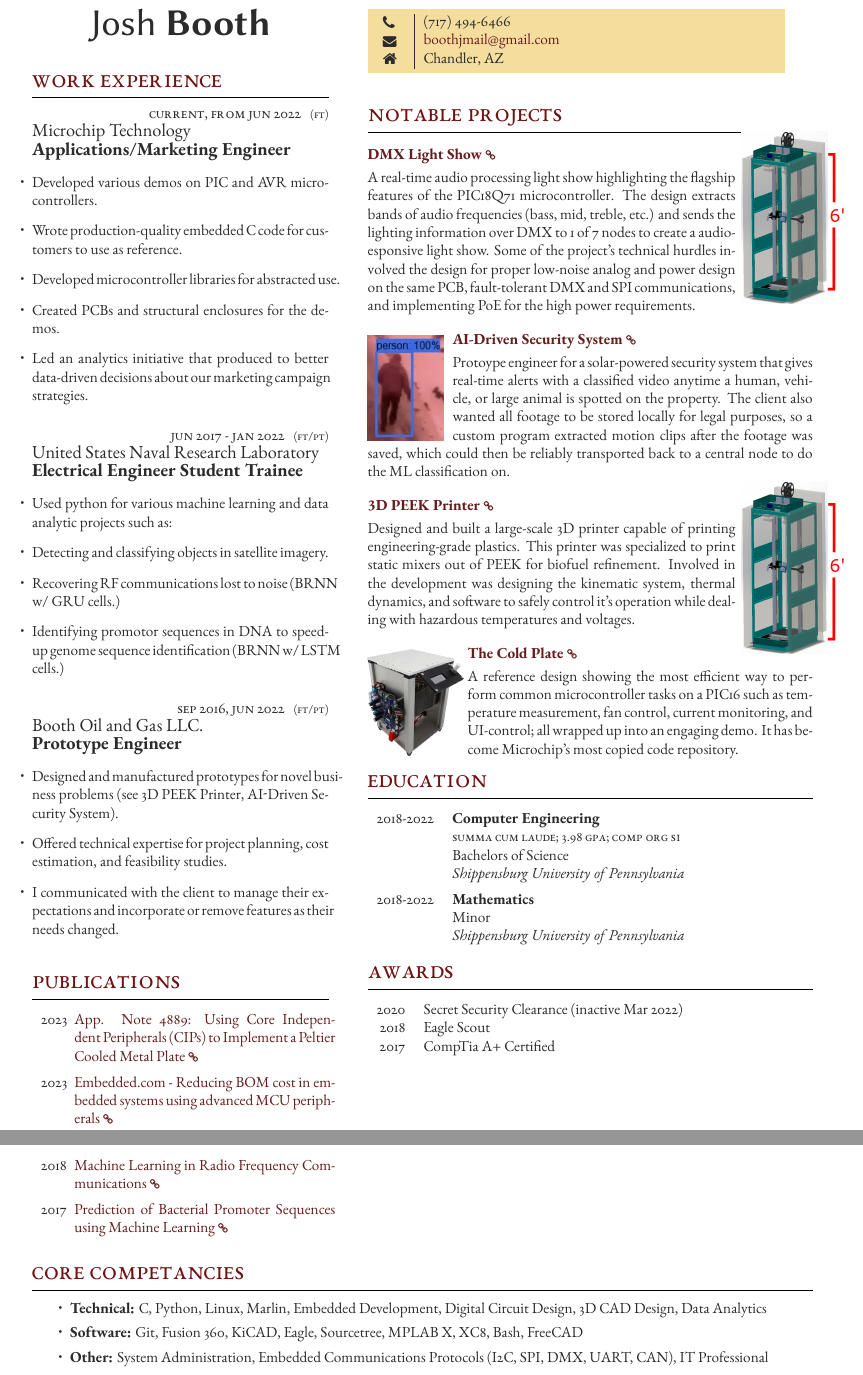
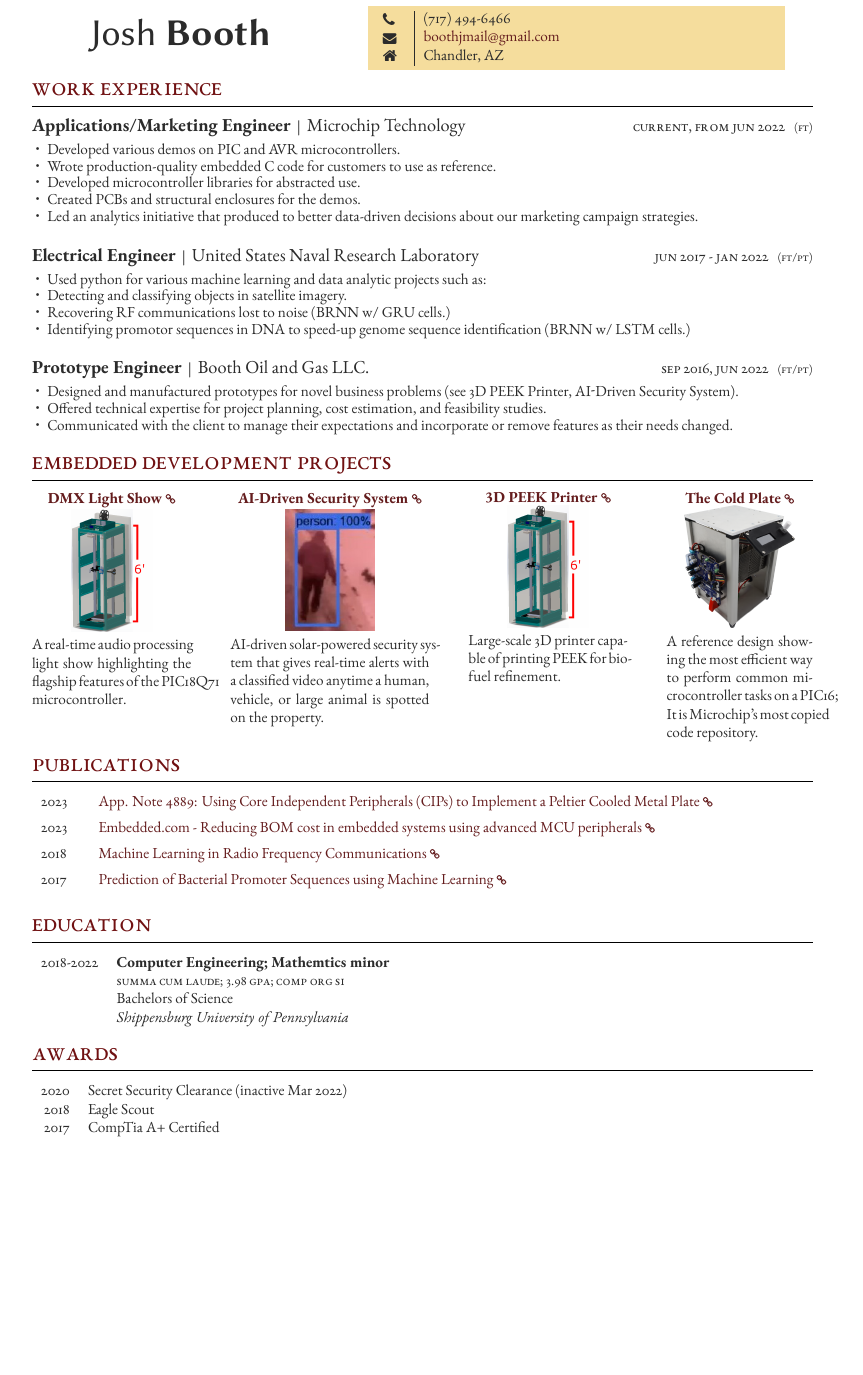
Before and after one commit to jfcbooth/resume, a LaTeX document (2023/freeman_template/template.tex): two parts of pages 1 and 2 of 2 before the commit and part of the page after it, the two joined at a grey line, cut so that both start at the same text, the shorter picture padded with empty space. Compiled offline with XeLaTeX.

Commit message:
finished work experience and embedded project outline

```diff
--- a/2023/freeman_template/template.tex
+++ b/2023/freeman_template/template.tex
@@ -32,20 +32,37 @@
 
 \parbox[][0.05\textheight][c]{\linewidth}{ % Box to hold your name and CV title; change the fixed height as needed to match the colored box to the right
 	\centering % Horizontally center text
+	{\sffamily\Huge Josh \textbf{Booth}} % Your name
+}
 
-	{\sffamily\Huge Josh \textbf{Booth}} % Your name
+\switchcolumn % Switch to the second (right) column
 
-	\medskip % Vertical whitespace
+%----------------------------------------------------------------------------------------
+%	COLORED CONTACT DETAILS BOX
+%----------------------------------------------------------------------------------------
 
-	%{\cursivefont\Huge\textcolor{headings}{Big Bad Baller}}
-
+\parbox[top][0.1\textheight][c]{\linewidth}{ % Box to hold the colored box; change the fixed height as needed to match the box to the left
+	\colorbox{shade}{ % Create colored box and specify background color
+		\begin{supertabular}{@{\hspace{3pt}} p{0.05\linewidth} | p{0.775\linewidth}} % Start a table with two columns, the table will ensure everything is aligned
+			\raisebox{-1pt}{\faPhone} & (717) 494-6466 \\ % Phone number
+			\raisebox{-1pt}{\small\faEnvelope} & \href{mailto:boothjmail@gmail.com}{boothjmail@gmail.com} \\ % Email address
+			%\raisebox{-1pt}{\small\faLink} & \href{https://joshbooth.us}{joshbooth.us} \\ % Website
+			\raisebox{-1pt}{\faHome} & Chandler, AZ \\ % Address
+			%\raisebox{-1pt}{\faGithub} & \href{https://github.com/username}{https://github.com/username} \\ % GitHub profile
+			%\raisebox{-1pt}{\faLinkedinSquare} & \href{https://www.linkedin.com/in/username}{https://www.linkedin.com/in/username} \\ % LinkedIn profile
+			% See fontawesome.pdf in the Fonts folder for all icons you can use
+		\end{supertabular}
+	}
 	\vfill % Push content to the top of the box
 }
+\end{paracol}
+
 
 %----------------------------------------------------------------------------------------
 %	WORK EXPERIENCE
 %----------------------------------------------------------------------------------------
-\vspace*{-4pt}
+\vspace{-35pt}
+
 \section{Work Experience}
 
 % Each job is added with a \jobentry command. Below is an empty one to use as a template:
@@ -83,15 +97,12 @@
 	{Jun 2017 - Jan 2022} % Duration
 	{FT/PT} % FT/PT (full time or part time)
 	{United States Naval Research Laboratory} % Employer
-	{Electrical Engineer Student Trainee} % Job title
+	{Electrical Engineer} % Job title
 	{ % Description
-	\vspace{-15pt}
-	\begin{itemize}[leftmargin=0pt]
 		\item Used python for various machine learning and data analytic projects such as:
 		\item Detecting and classifying objects in satellite imagery.
 		\item Recovering RF communications lost to noise (BRNN w/ GRU cells.)
 		\item Identifying promotor sequences in DNA to speed-up genome sequence identification (BRNN w/ LSTM cells.)
-	\end{itemize}
 	}
 
 %------------------------------------------------
@@ -102,45 +113,83 @@
 	{Booth Oil and Gas LLC.} % Employer
 	{Prototype Engineer} % Job title
 	{ % Description
-	\vspace{-15pt}
-	\begin{itemize}[leftmargin=0pt]
 		\item Designed and manufactured prototypes for novel business problems (see 3D PEEK Printer, AI-Driven Security System).
 		\item Offered technical expertise for project planning, cost estimation, and feasibility studies.
-		\item I communicated with the client to manage their expectations and incorporate or remove features as their needs changed.
-	\end{itemize}
+		\item Communicated with the client to manage their expectations and incorporate or remove features as their needs changed.
 	}
 
-% %----------------------------------------------------------------------------------------
-% % EDUCATION
-% \section{Education}
-% %----------------------------------------------------------------------------------------
+
+%----------------------------------------------------------------------------------------
+%	ENGINEERING PROJECTS
+%----------------------------------------------------------------------------------------
+
+\vspace*{-10pt}
+\section{Embedded Development Projects}
+\columnratio{0.24,0.3,0.24,0.24}
+
+\begin{paracol}{4} % Begin four-column mode
+
+% DMX Light Show
+\project
+	{DMX Light Show} % Name
+	{https://github.com/jfcbooth/3dpp} % Link
+	{printer} % File
+	{ % Description
+		A real-time audio processing light show highlighting the flagship features of the PIC18Q71 microcontroller.
+	}
+
+\switchcolumn
+
+% AI Driven Security system
+\project
+	{AI-Driven Security System} % Name
+	{https://github.com/jfcbooth/security_system} % Link
+	{security_system} % File
+	{ % Description
+	AI-driven solar-powered security system that gives real-time alerts with a classified video anytime a human, vehicle, or large animal is spotted
+	on the property.
+	}
 
 
+\switchcolumn
 
-% % Each qualification entry is added with a \qualificationentry command. Below is an empty one to use as a template:
-% %------------------------------------------------
+% 3D PEEK Printer
+\project
+	{3D PEEK Printer} % Name
+	{https://github.com/jfcbooth/3dpp} % Link
+	{printer} % File
+	{ % Description
+	Large-scale 3D printer capable of printing PEEK for biofuel refinement.
+	}
 
-% \begin{supertabular}{r l} % Start a table with two columns, the table will ensure everything is aligned
+\switchcolumn
 
-% 	%------------------------------------------------
+% The Cold Plate
+\project
+	{The Cold Plate} % Name
+	{https://github.com/microchip-pic-avr-examples/pic16f17146-cold-plate-mplab-mcc} % Link
+	{cold_plate} % File
+	{ % Description
+	A reference design showing the most efficient way to perform common microcontroller tasks on a PIC16;
+It is Microchip's most copied code repository.
+	}
 
-% 	\qualificationentry
-% 		{2018-2022} % Duration
-% 		{Computer Engineering} % Degree
-% 		{Summa Cum Laude; 3.98 GPA; Comp Org SI} % Honors, achievements or distinctions (e.g. first class honors)
-% 		{Bachelors of Science} % Department
-% 		{Shippensburg University of Pennsylvania} % Institution
+\end{paracol}
 
-% 	%------------------------------------------------
 
-% 	\qualificationentry
-% 		{2018-2022} % Duration
-% 		{Mathematics} % Degree
-% 		{} % Honors, achievements or distinctions (e.g. first class honors)
-% 		{Minor} % Department
-% 		{Shippensburg University of Pennsylvania} % Institution
+% Entry 4 - image on right
+% Hadley Electric Stand
 
-% 	%------------------------------------------------
+% \setlength\intextsep{7pt} % image in relation to subsection title
+% \begin{wrapfigure}[8]{rt}{25pt} % # of narrow lines, right top alignment, image L/R adjustment
+% 	\hspace*{-23pt} % how close horizontal text can be
+%     \includegraphics[width=45pt]{hadley_electric_stand2} %Z how large image is
+% \end{wrapfigure}
+
+% \vspace*{-10pt} % move title's anchor box up closer to title
+% \leavevmode\subsection{\href{https://github.com/jfcbooth/hadley_electric_stand}{Hadley Electric Stand - Open Source Project\scriptsize\faLink}}
+
+% Hadley is a \$150 telescope, capabable of giving
 
 
 % 	%------------------------------------------------
@@ -205,116 +254,7 @@
 %----------------------------------------------------------------------------------------
 
 
-\switchcolumn % Switch to the second (right) column
 
-%----------------------------------------------------------------------------------------
-%	COLORED CONTACT DETAILS BOX
-%----------------------------------------------------------------------------------------
-
-\parbox[top][0.1\textheight][c]{\linewidth}{ % Box to hold the colored box; change the fixed height as needed to match the box to the left
-	\colorbox{shade}{ % Create colored box and specify background color
-		\begin{supertabular}{@{\hspace{3pt}} p{0.05\linewidth} | p{0.775\linewidth}} % Start a table with two columns, the table will ensure everything is aligned
-			\raisebox{-1pt}{\faPhone} & (717) 494-6466 \\ % Phone number
-			\raisebox{-1pt}{\small\faEnvelope} & \href{mailto:boothjmail@gmail.com}{boothjmail@gmail.com} \\ % Email address
-			%\raisebox{-1pt}{\small\faLink} & \href{https://joshbooth.us}{joshbooth.us} \\ % Website
-			\raisebox{-1pt}{\faHome} & Chandler, AZ \\ % Address
-			%\raisebox{-1pt}{\faGithub} & \href{https://github.com/username}{https://github.com/username} \\ % GitHub profile
-			%\raisebox{-1pt}{\faLinkedinSquare} & \href{https://www.linkedin.com/in/username}{https://www.linkedin.com/in/username} \\ % LinkedIn profile
-			% See fontawesome.pdf in the Fonts folder for all icons you can use
-		\end{supertabular}
-	}
-	\vfill % Push content to the top of the box
-}
-
-
-%----------------------------------------------------------------------------------------
-%	ENGINEERING PROJECTS
-%----------------------------------------------------------------------------------------
-
-\vspace*{-20pt}
-\section{Notable Projects}
-
-% Entry 0 - image on right
-% DMX Light Show
-\setlength\intextsep{7pt} % image in relation to subsection title
-\begin{wrapfigure}[10]{rt}{25pt} % # of narrow lines, right top alignment, image L/R adjustment
-	\hspace*{-23pt} % how close horizontal text can be
-    \includegraphics[width=75pt]{printer} %Z how large image is
-\end{wrapfigure}
-
-\vspace*{-10pt} % move title's anchor box up closer to title
-\leavevmode\subsection{\href{https://github.com/jfcbooth/3dpp}{DMX Light Show \scriptsize\faLink}}
-
-A real-time audio processing light show highlighting the flagship features of the PIC18Q71 microcontroller.
-The design extracts bands of audio frequencies (bass, mid, treble, etc.) and sends the lighting information over DMX to 1 of 7 nodes to create a audio-esponsive light show.
-Some of the project's technical hurdles involved the design for proper low-noise analog and power design on the same PCB, fault-tolerant DMX and SPI communications, and implementing PoE for the high power requirements.
-
-
-% Entry 1 - image on left
-% AI Driven Security system
-
-\setlength\intextsep{20pt} % how far image is down from section title
-\begin{wrapfigure}[7]{l}{30pt} % # of narrow lines, right top alignment, image L/R adjustment
-	%\hspace*{-20pt} % how close horizontal text can be
-    \includegraphics[width=50pt]{security_system} %Z how large image is
-\end{wrapfigure}
-
-\vspace*{-10pt}
-\leavevmode \subsection{\href{https://github.com/jfcbooth/security_system}{AI-Driven Security System \scriptsize\faLink}}
-%\vspace*{-5pt} % move image's anchor box up closer to title
-
-Protoype engineer for a solar-powered security system that gives real-time alerts with a classified video anytime a human, vehicle, or large animal is spotted
-on the property. The client also wanted all footage to be stored locally for legal purposes, so a custom program extracted motion clips
-after the footage was saved, which could then be reliably transported back to a central node to do the ML classification on.
-
-% Entry 2 - image on right
-% 3D PEEK Printer
-
-\setlength\intextsep{7pt} % image in relation to subsection title
-\begin{wrapfigure}[8]{rt}{25pt} % # of narrow lines, right top alignment, image L/R adjustment
-	\hspace*{-23pt} % how close horizontal text can be
-    \includegraphics[width=75pt]{printer} %Z how large image is
-\end{wrapfigure}
-
-\vspace*{-10pt} % move title's anchor box up closer to title
-\leavevmode\subsection{\href{https://github.com/jfcbooth/3dpp}{3D PEEK Printer \scriptsize\faLink}}
-
-Designed and built a large-scale 3D printer capable of printing engineering-grade plastics.
-This printer was specialized to print static mixers out of PEEK for biofuel refinement.
-Involved in the development was designing the kinematic system, thermal dynamics, and software to safely control it's operation
-while dealing with hazardous temperatures and voltages.
-
-% Entry 3 - image on the left
-% The Cold Plate
-
-\setlength\intextsep{20pt} % how far image is down from section title
-\begin{wrapfigure}[7]{l}{40pt} % # of narrow lines, right top alignment, image L/R adjustment
-	%\hspace*{-20pt} % how close horizontal text can be
-    \includegraphics[width=63pt]{cold_plate} %Z how large image is
-\end{wrapfigure}
-
-\vspace*{-10pt}
-\leavevmode \subsection{\href{https://github.com/microchip-pic-avr-examples/pic16f17146-cold-plate-mplab-mcc}{The Cold Plate \scriptsize\faLink}}
-%\vspace*{-5pt} % move image's anchor box up closer to title
-
-A reference design showing the most efficient way to perform common microcontroller tasks on a PIC16
-such as temperature measurement, fan control, current monitoring, and UI-control;
-all wrapped up into an engaging demo.
-It has become Microchip's most copied code repository.
-
-% Entry 4 - image on right
-% Hadley Electric Stand
-
-% \setlength\intextsep{7pt} % image in relation to subsection title
-% \begin{wrapfigure}[8]{rt}{25pt} % # of narrow lines, right top alignment, image L/R adjustment
-% 	\hspace*{-23pt} % how close horizontal text can be
-%     \includegraphics[width=45pt]{hadley_electric_stand2} %Z how large image is
-% \end{wrapfigure}
-
-% \vspace*{-10pt} % move title's anchor box up closer to title
-% \leavevmode\subsection{\href{https://github.com/jfcbooth/hadley_electric_stand}{Hadley Electric Stand - Open Source Project\scriptsize\faLink}}
-
-% Hadley is a \$150 telescope, capabable of giving
 
 %----------------------------------------------------------------------------------------
 % EDUCATION
@@ -332,22 +272,10 @@ It has become Microchip's most copied code repository.
 
 	\qualificationentry
 		{2018-2022} % Duration
-		{Computer Engineering} % Degree
+		{Computer Engineering; Mathemtics minor} % Degree
 		{Summa Cum Laude; 3.98 GPA; Comp Org SI} % Honors, achievements or distinctions (e.g. first class honors)
 		{Bachelors of Science} % Department
 		{Shippensburg University of Pennsylvania} % Institution
-
-	%------------------------------------------------
-
-	\qualificationentry
-		{2018-2022} % Duration
-		{Mathematics} % Degree
-		{} % Honors, achievements or distinctions (e.g. first class honors)
-		{Minor} % Department
-		{Shippensburg University of Pennsylvania} % Institution
-
-	%------------------------------------------------
-
 
 	%------------------------------------------------
 
@@ -446,15 +374,15 @@ It has become Microchip's most copied code repository.
 
 %----------------------------------------------------------------------------------------
 
-\end{paracol} % End two-column mode
+% \end{paracol} % End two-column mode
 
-\section{Core Competancies}
-\begin{itemize}
-	\itemsep 0pt
-	\item \textbf{Technical:} C, Python, Linux, Marlin, Embedded Development, Digital Circuit Design, 3D CAD Design, Data Analytics
-	\item \textbf{Software:} Git, Fusion 360, KiCAD, Eagle, Sourcetree, MPLAB X, XC8, Bash, FreeCAD
-	\item \textbf{Other:} System Administration, Embedded Communications Protocols (I2C, SPI, DMX, UART, CAN), IT Professional
-\end{itemize}
-%----------------------------------------------------------------------------------------
+% \section{Core Competancies}
+% \begin{itemize}
+% 	\itemsep 0pt
+% 	\item \textbf{Technical:} C, Python, Linux, Marlin, Embedded Development, Digital Circuit Design, 3D CAD Design, Data Analytics
+% 	\item \textbf{Software:} Git, Fusion 360, KiCAD, Eagle, Sourcetree, MPLAB X, XC8, Bash, FreeCAD
+% 	\item \textbf{Other:} System Administration, Embedded Communications Protocols (I2C, SPI, DMX, UART, CAN), IT Professional
+% \end{itemize}
+% %----------------------------------------------------------------------------------------
 
 \end{document}
```
Also changed, not shown: 2023/freeman_template/FreemanCV.cls (+22 -4 lines), 2023/freeman_template/template.pdf, 2023/freeman_template/template.tex (3 more changed lines), 6 other files.
